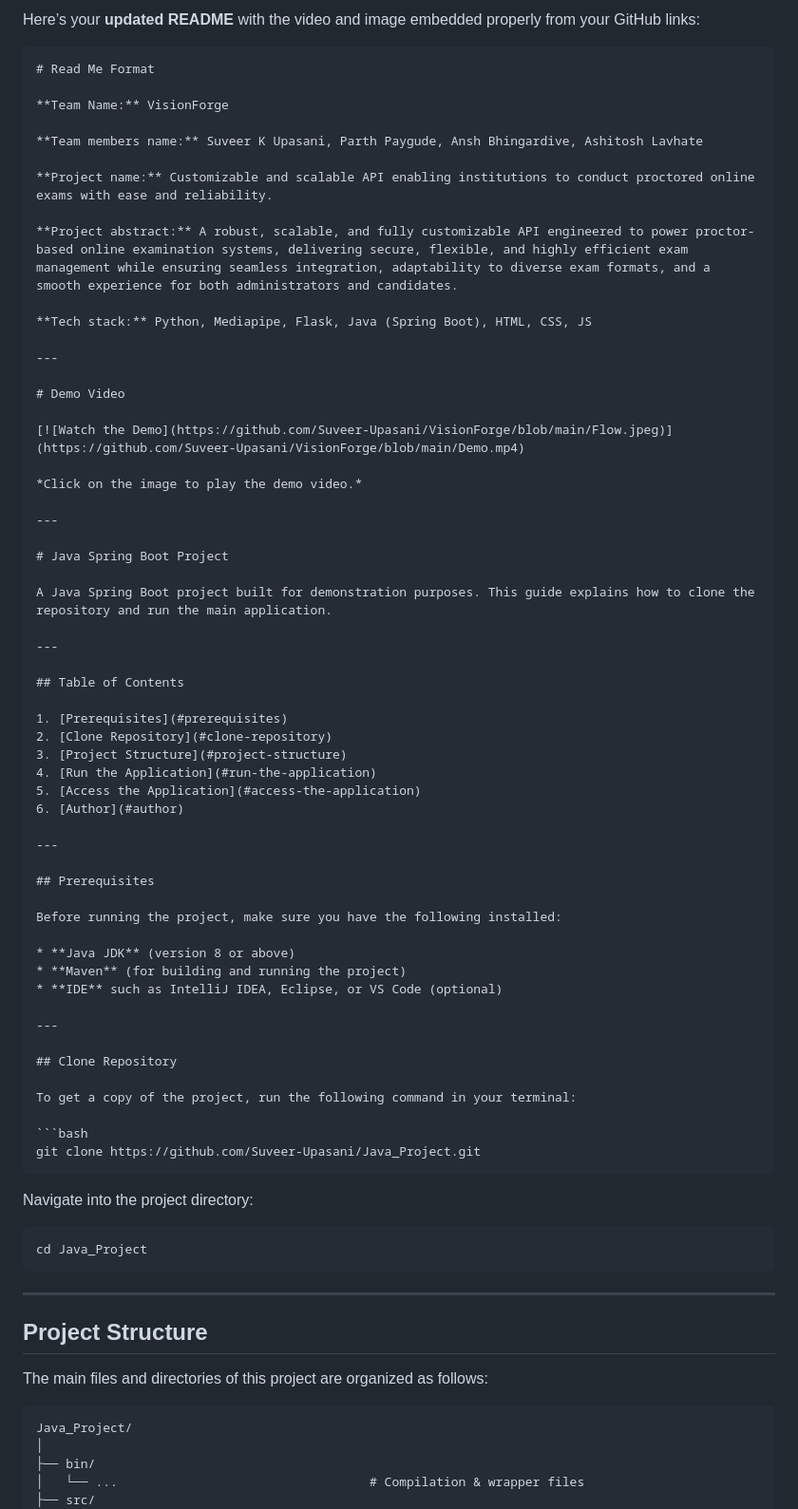
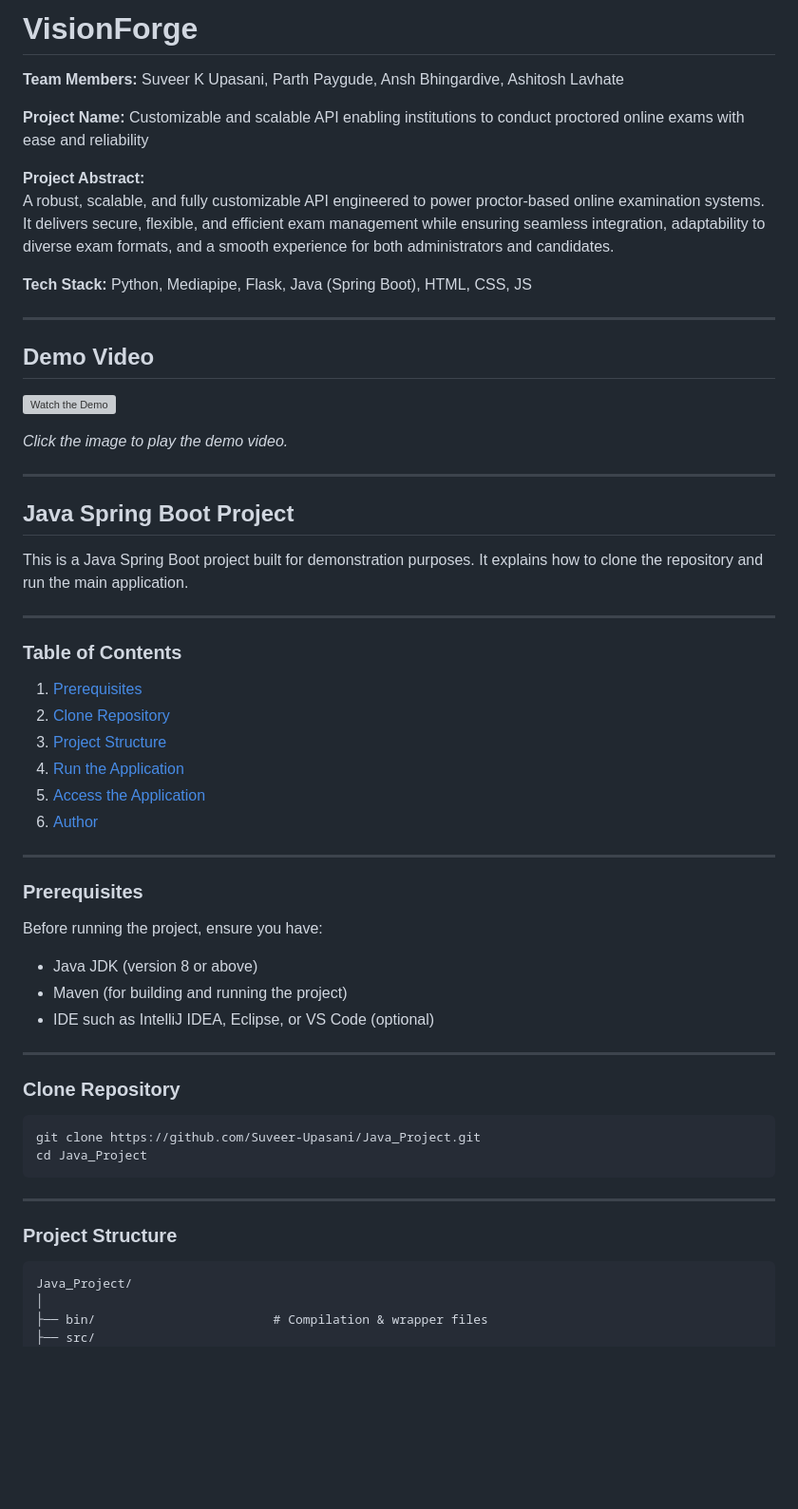
Before and after one commit to Suveer-Upasani/Java_Project, a Markdown page: README.md, the part around one of its changes. Shown at 95% size. Drawn GitHub-style; blank space fills up the shorter version; grey boxes are pictures that could not be loaded.

`````diff
--- a/README.md
+++ b/README.md
@@ -1,35 +1,31 @@
-Here’s your **updated README** with the video and image embedded properly from your GitHub links:
+# VisionForge
 
-````markdown
-# Read Me Format
+**Team Members:** Suveer K Upasani, Parth Paygude, Ansh Bhingardive, Ashitosh Lavhate
 
-**Team Name:** VisionForge
+**Project Name:** Customizable and scalable API enabling institutions to conduct proctored online exams with ease and reliability
 
-**Team members name:** Suveer K Upasani, Parth Paygude, Ansh Bhingardive, Ashitosh Lavhate
+**Project Abstract:**
+A robust, scalable, and fully customizable API engineered to power proctor-based online examination systems. It delivers secure, flexible, and efficient exam management while ensuring seamless integration, adaptability to diverse exam formats, and a smooth experience for both administrators and candidates.
 
-**Project name:** Customizable and scalable API enabling institutions to conduct proctored online exams with ease and reliability.
-
-**Project abstract:** A robust, scalable, and fully customizable API engineered to power proctor-based online examination systems, delivering secure, flexible, and highly efficient exam management while ensuring seamless integration, adaptability to diverse exam formats, and a smooth experience for both administrators and candidates.
-
-**Tech stack:** Python, Mediapipe, Flask, Java (Spring Boot), HTML, CSS, JS
+**Tech Stack:** Python, Mediapipe, Flask, Java (Spring Boot), HTML, CSS, JS
 
 ---
 
-# Demo Video
+## Demo Video
 
 [![Watch the Demo](https://github.com/Suveer-Upasani/VisionForge/blob/main/Flow.jpeg)](https://github.com/Suveer-Upasani/VisionForge/blob/main/Demo.mp4)
 
-*Click on the image to play the demo video.*
+*Click the image to play the demo video.*
 
 ---
 
-# Java Spring Boot Project
+## Java Spring Boot Project
 
-A Java Spring Boot project built for demonstration purposes. This guide explains how to clone the repository and run the main application.
+This is a Java Spring Boot project built for demonstration purposes. It explains how to clone the repository and run the main application.
 
 ---
 
-## Table of Contents
+### Table of Contents
 
 1. [Prerequisites](#prerequisites)
 2. [Clone Repository](#clone-repository)
@@ -40,40 +36,30 @@ A Java Spring Boot project built for demonstration purposes. This guide explains
 
 ---
 
-## Prerequisites
+### Prerequisites
 
-Before running the project, make sure you have the following installed:
+Before running the project, ensure you have:
 
-* **Java JDK** (version 8 or above)
-* **Maven** (for building and running the project)
-* **IDE** such as IntelliJ IDEA, Eclipse, or VS Code (optional)
+- Java JDK (version 8 or above)
+- Maven (for building and running the project)
+- IDE such as IntelliJ IDEA, Eclipse, or VS Code (optional)
 
 ---
 
-## Clone Repository
-
-To get a copy of the project, run the following command in your terminal:
+### Clone Repository
 
 ```bash
 git clone https://github.com/Suveer-Upasani/Java_Project.git
-````
-
-Navigate into the project directory:
-
-```bash
 cd Java_Project
 ```
 
 ---
 
-## Project Structure
-
-The main files and directories of this project are organized as follows:
+### Project Structure
 
 ```
 Java_Project/
 │
-├── bin/
-│   └── ...                                  # Compilation & wrapper files
+├── bin/                        # Compilation & wrapper files
 ├── src/
 │   ├── main/
`````
Also changed, not shown: other parts of README.md (+24 -56 lines).
